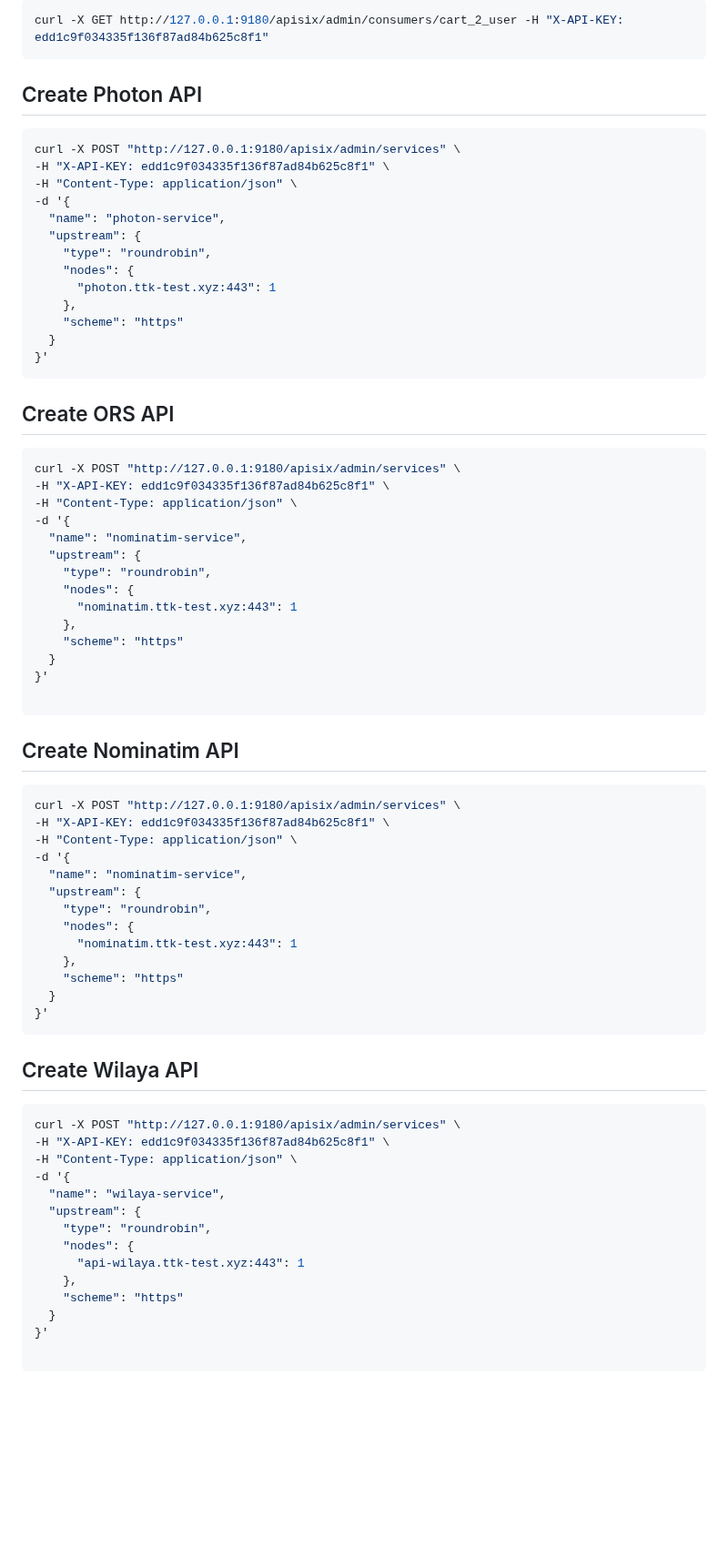
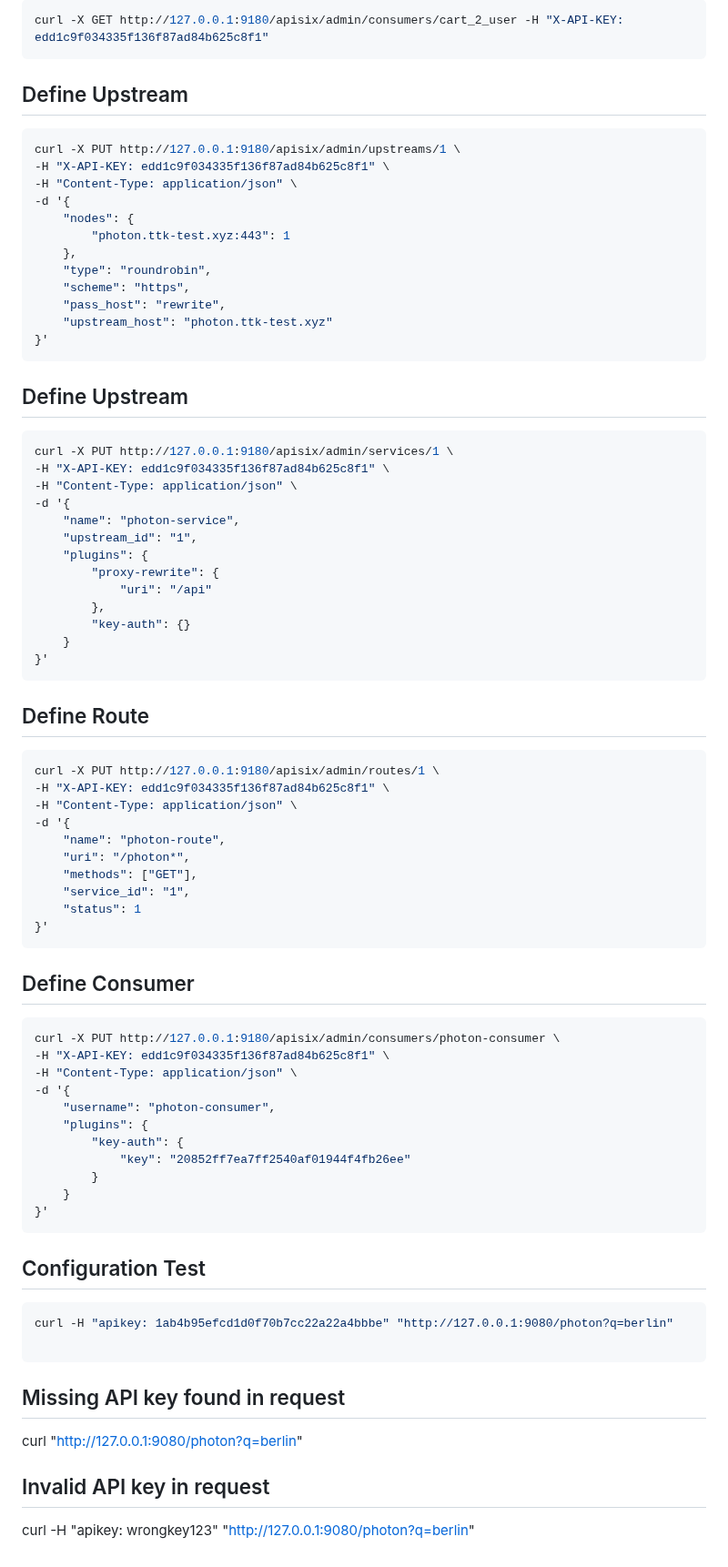
Before and after one commit to deploily/deploily-backend, a Markdown page: APISIX_CURL.md, the part around the change. Shown at 91% size. Rendered like a GitHub page; blank space fills up the shorter version.

Commit message:
Update apisix curl.

````diff
--- a/APISIX_CURL.md
+++ b/APISIX_CURL.md
@@ -111,76 +111,76 @@ curl -X GET http://127.0.0.1:9180/apisix/admin/consumers -H "X-API-KEY: edd1c9f0
 curl -X GET http://127.0.0.1:9180/apisix/admin/consumers/cart_2_user -H "X-API-KEY: edd1c9f034335f136f87ad84b625c8f1"
 ```
 
-## Create Photon API
+## Define Upstream
 
 ```bash
-curl -X POST "http://127.0.0.1:9180/apisix/admin/services" \
+curl -X PUT http://127.0.0.1:9180/apisix/admin/upstreams/1 \
 -H "X-API-KEY: edd1c9f034335f136f87ad84b625c8f1" \
 -H "Content-Type: application/json" \
 -d '{
-  "name": "photon-service",
-  "upstream": {
+    "nodes": {
+        "photon.ttk-test.xyz:443": 1
+    },
     "type": "roundrobin",
-    "nodes": {
-      "photon.ttk-test.xyz:443": 1
-    },
-    "scheme": "https"
-  }
+    "scheme": "https",
+    "pass_host": "rewrite",
+    "upstream_host": "photon.ttk-test.xyz"
 }'
 ```
 
-## Create ORS API
-
+## Define Upstream
 ```bash
-curl -X POST "http://127.0.0.1:9180/apisix/admin/services" \
+curl -X PUT http://127.0.0.1:9180/apisix/admin/services/1 \
 -H "X-API-KEY: edd1c9f034335f136f87ad84b625c8f1" \
 -H "Content-Type: application/json" \
 -d '{
-  "name": "nominatim-service",
-  "upstream": {
-    "type": "roundrobin",
-    "nodes": {
-      "nominatim.ttk-test.xyz:443": 1
-    },
-    "scheme": "https"
-  }
+    "name": "photon-service",
+    "upstream_id": "1",
+    "plugins": {
+        "proxy-rewrite": {
+            "uri": "/api"
+        },
+        "key-auth": {}
+    }
 }'
-
 ```
-
-## Create Nominatim API
-
+##  Define Route
 ```bash
-curl -X POST "http://127.0.0.1:9180/apisix/admin/services" \
+curl -X PUT http://127.0.0.1:9180/apisix/admin/routes/1 \
 -H "X-API-KEY: edd1c9f034335f136f87ad84b625c8f1" \
 -H "Content-Type: application/json" \
 -d '{
-  "name": "nominatim-service",
-  "upstream": {
-    "type": "roundrobin",
-    "nodes": {
-      "nominatim.ttk-test.xyz:443": 1
-    },
-    "scheme": "https"
-  }
+    "name": "photon-route",
+    "uri": "/photon*",
+    "methods": ["GET"],
+    "service_id": "1",
+    "status": 1
+}'
+```
+## Define Consumer
+
+```bash
+curl -X PUT http://127.0.0.1:9180/apisix/admin/consumers/photon-consumer \
+-H "X-API-KEY: edd1c9f034335f136f87ad84b625c8f1" \
+-H "Content-Type: application/json" \
+-d '{
+    "username": "photon-consumer",
+    "plugins": {
+        "key-auth": {
+            "key": "20852ff7ea7ff2540af01944f4fb26ee"
+        }
+    }
 }'
 ```
 
-## Create Wilaya API
+## Configuration Test
 
 ```bash
-curl -X POST "http://127.0.0.1:9180/apisix/admin/services" \
--H "X-API-KEY: edd1c9f034335f136f87ad84b625c8f1" \
--H "Content-Type: application/json" \
--d '{
-  "name": "wilaya-service",
-  "upstream": {
-    "type": "roundrobin",
-    "nodes": {
-      "api-wilaya.ttk-test.xyz:443": 1
-    },
-    "scheme": "https"
-  }
-}'
+curl -H "apikey: 1ab4b95efcd1d0f70b7cc22a22a4bbbe" "http://127.0.0.1:9080/photon?q=berlin"
 
 ```
+## Missing API key found in request
+curl "http://127.0.0.1:9080/photon?q=berlin"
+
+## Invalid API key in request
+curl -H "apikey: wrongkey123" "http://127.0.0.1:9080/photon?q=berlin"
````
